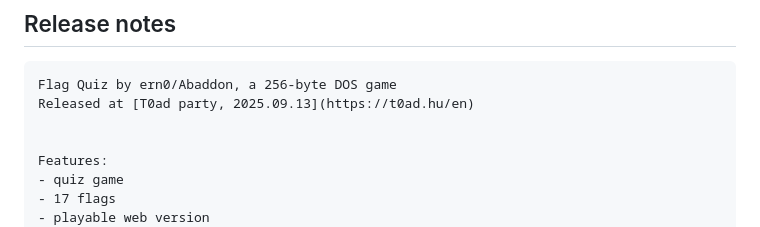
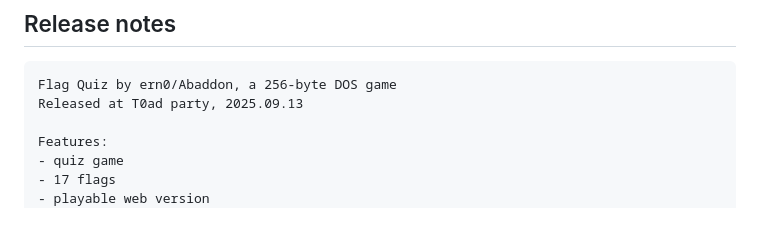
Before and after one commit to ern0/256byte-flagquiz, a Markdown page: README.md, the part around the change. Drawn GitHub-style.

Commit message:
minor info fix

````diff
--- a/README.md
+++ b/README.md
@@ -4,8 +4,7 @@
 
 ```
 Flag Quiz by ern0/Abaddon, a 256-byte DOS game
-Released at [T0ad party, 2025.09.13](https://t0ad.hu/en)
-
+Released at T0ad party, 2025.09.13
 
 Features:
 - quiz game
````
